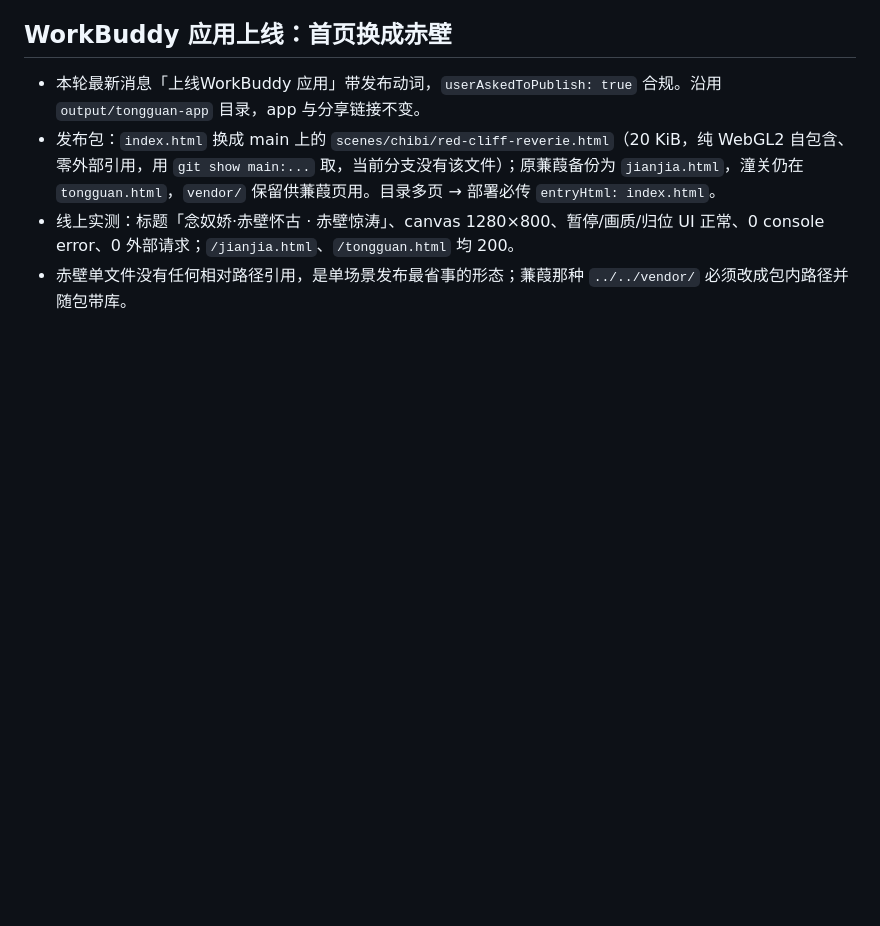
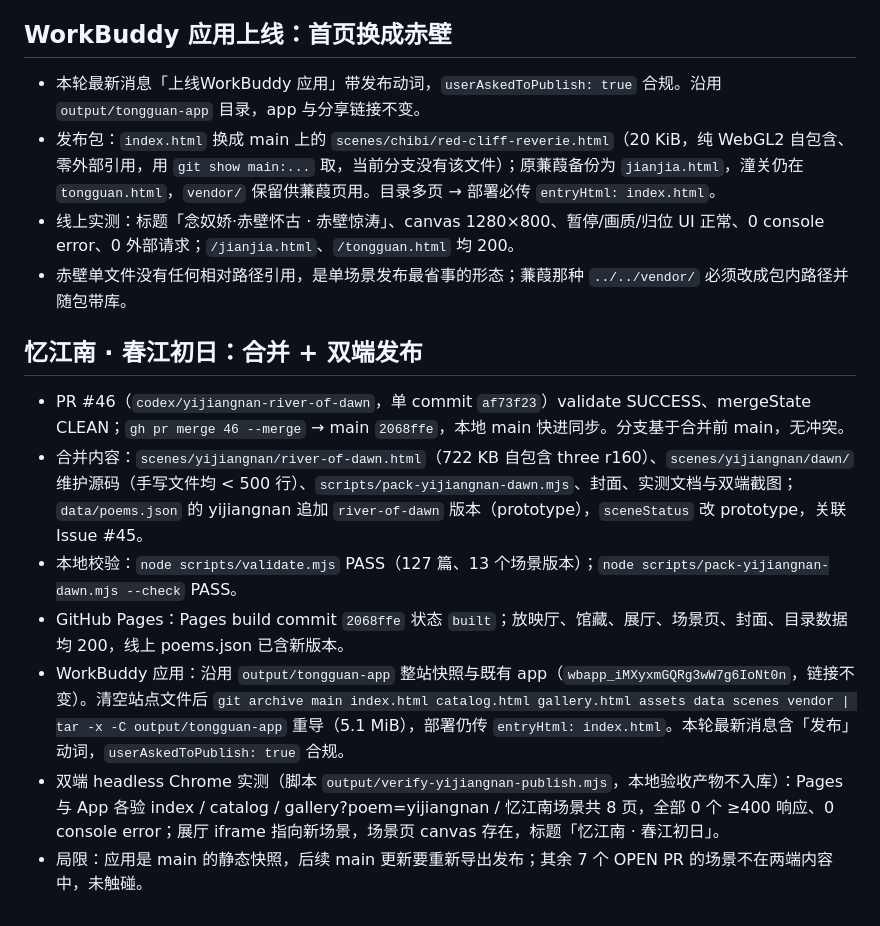
Before and after one commit to jackson-heylion/Poetic-Realms, a Markdown page: .workbuddy/memory/2026-11-09.md, the part around the change. GitHub-like rendering; blank space fills up the shorter version.

Commit message:
docs: 记录忆江南春江初日合并与双端发布实测

```diff
--- a/.workbuddy/memory/2026-11-09.md
+++ b/.workbuddy/memory/2026-11-09.md
@@ -25,3 +25,13 @@
 - 发布包：`index.html` 换成 main 上的 `scenes/chibi/red-cliff-reverie.html`（20 KiB，纯 WebGL2 自包含、零外部引用，用 `git show main:...` 取，当前分支没有该文件）；原蒹葭备份为 `jianjia.html`，潼关仍在 `tongguan.html`，`vendor/` 保留供蒹葭页用。目录多页 → 部署必传 `entryHtml: index.html`。
 - 线上实测：标题「念奴娇·赤壁怀古 · 赤壁惊涛」、canvas 1280×800、暂停/画质/归位 UI 正常、0 console error、0 外部请求；`/jianjia.html`、`/tongguan.html` 均 200。
 - 赤壁单文件没有任何相对路径引用，是单场景发布最省事的形态；蒹葭那种 `../../vendor/` 必须改成包内路径并随包带库。
+
+## 忆江南 · 春江初日：合并 + 双端发布
+
+- PR #46（`codex/yijiangnan-river-of-dawn`，单 commit `af73f23`）validate SUCCESS、mergeState CLEAN；`gh pr merge 46 --merge` → main `2068ffe`，本地 main 快进同步。分支基于合并前 main，无冲突。
+- 合并内容：`scenes/yijiangnan/river-of-dawn.html`（722 KB 自包含 three r160）、`scenes/yijiangnan/dawn/` 维护源码（手写文件均 < 500 行）、`scripts/pack-yijiangnan-dawn.mjs`、封面、实测文档与双端截图；`data/poems.json` 的 yijiangnan 追加 `river-of-dawn` 版本（prototype），`sceneStatus` 改 prototype，关联 Issue #45。
+- 本地校验：`node scripts/validate.mjs` PASS（127 篇、13 个场景版本）；`node scripts/pack-yijiangnan-dawn.mjs --check` PASS。
+- GitHub Pages：Pages build commit `2068ffe` 状态 `built`；放映厅、馆藏、展厅、场景页、封面、目录数据均 200，线上 poems.json 已含新版本。
+- WorkBuddy 应用：沿用 `output/tongguan-app` 整站快照与既有 app（`wbapp_iMXyxmGQRg3wW7g6IoNt0n`，链接不变）。清空站点文件后 `git archive main index.html catalog.html gallery.html assets data scenes vendor | tar -x -C output/tongguan-app` 重导（5.1 MiB），部署仍传 `entryHtml: index.html`。本轮最新消息含「发布」动词，`userAskedToPublish: true` 合规。
+- 双端 headless Chrome 实测（脚本 `output/verify-yijiangnan-publish.mjs`，本地验收产物不入库）：Pages 与 App 各验 index / catalog / gallery?poem=yijiangnan / 忆江南场景共 8 页，全部 0 个 ≥400 响应、0 console error；展厅 iframe 指向新场景，场景页 canvas 存在，标题「忆江南 · 春江初日」。
+- 局限：应用是 main 的静态快照，后续 main 更新要重新导出发布；其余 7 个 OPEN PR 的场景不在两端内容中，未触碰。
```
